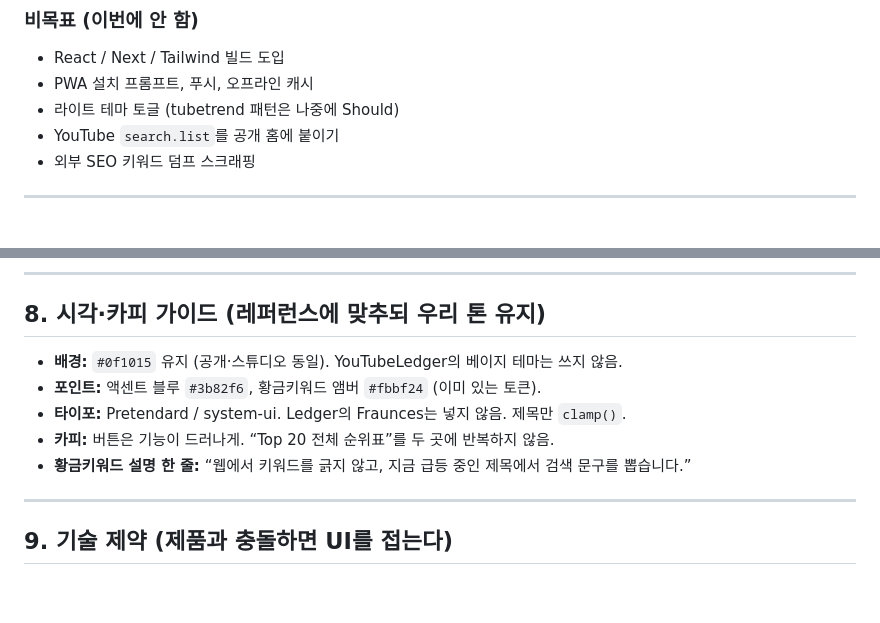
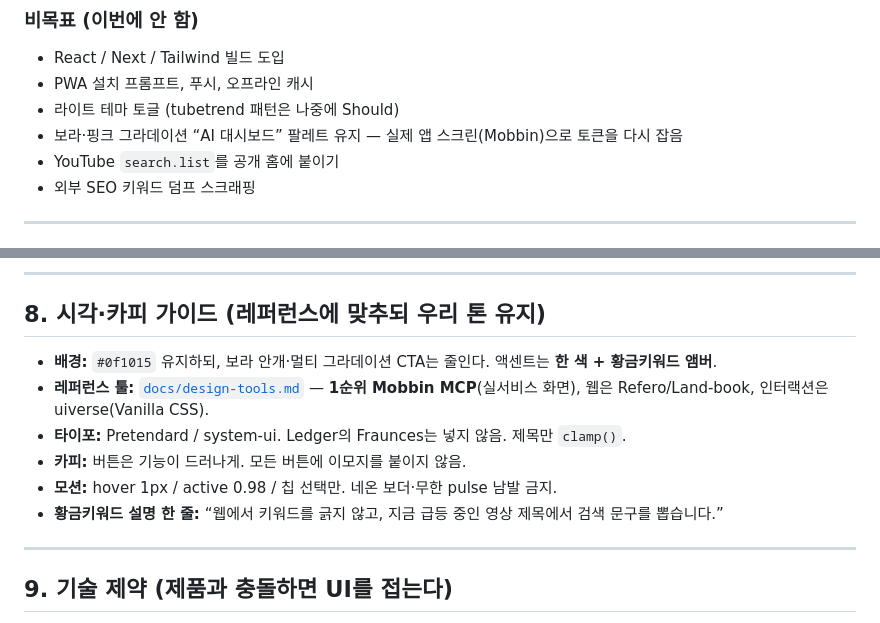
Before and after one commit to heymybiz/youtubeinsight, a Markdown page: docs/PRD-responsive-ui.md, 2 parts joined by grey strips. Rendered like a GitHub page; blank space fills up the shorter version.

```diff
--- a/docs/PRD-responsive-ui.md
+++ b/docs/PRD-responsive-ui.md
@@ -48,6 +48,7 @@
 - React / Next / Tailwind 빌드 도입
 - PWA 설치 프롬프트, 푸시, 오프라인 캐시
 - 라이트 테마 토글 (tubetrend 패턴은 나중에 Should)
+- 보라·핑크 그라데이션 “AI 대시보드” 팔레트 유지 — 실제 앱 스크린(Mobbin)으로 토큰을 다시 잡음
 - YouTube `search.list`를 공개 홈에 붙이기
 - 외부 SEO 키워드 덤프 스크래핑
 
@@ -230,11 +231,12 @@ YouTubeLedger의 “줄 바꿈 + 스크롤 레인”, Analytics-Dashboard의 “
 
 ## 8. 시각·카피 가이드 (레퍼런스에 맞추되 우리 톤 유지)
 
-- **배경:** `#0f1015` 유지 (공개·스튜디오 동일). YouTubeLedger의 베이지 테마는 쓰지 않음.
-- **포인트:** 액센트 블루 `#3b82f6`, 황금키워드 앰버 `#fbbf24` (이미 있는 토큰).
+- **배경:** `#0f1015` 유지하되, 보라 안개·멀티 그라데이션 CTA는 줄인다. 액센트는 **한 색 + 황금키워드 앰버**.
+- **레퍼런스 툴:** [`docs/design-tools.md`](design-tools.md) — **1순위 Mobbin MCP**(실서비스 화면), 웹은 Refero/Land-book, 인터랙션은 uiverse(Vanilla CSS).
 - **타이포:** Pretendard / system-ui. Ledger의 Fraunces는 넣지 않음. 제목만 `clamp()`.
-- **카피:** 버튼은 기능이 드러나게. “Top 20 전체 순위표”를 두 곳에 반복하지 않음.
-- **황금키워드 설명 한 줄:** “웹에서 키워드를 긁지 않고, 지금 급등 중인 제목에서 검색 문구를 뽑습니다.”
+- **카피:** 버튼은 기능이 드러나게. 모든 버튼에 이모지를 붙이지 않음.
+- **모션:** hover 1px / active 0.98 / 칩 선택만. 네온 보더·무한 pulse 남발 금지.
+- **황금키워드 설명 한 줄:** “웹에서 키워드를 긁지 않고, 지금 급등 중인 영상 제목에서 검색 문구를 뽑습니다.”
 
 ---
 
```
Also changed, not shown: docs/design-tools.md (added, +82 -0 lines).
